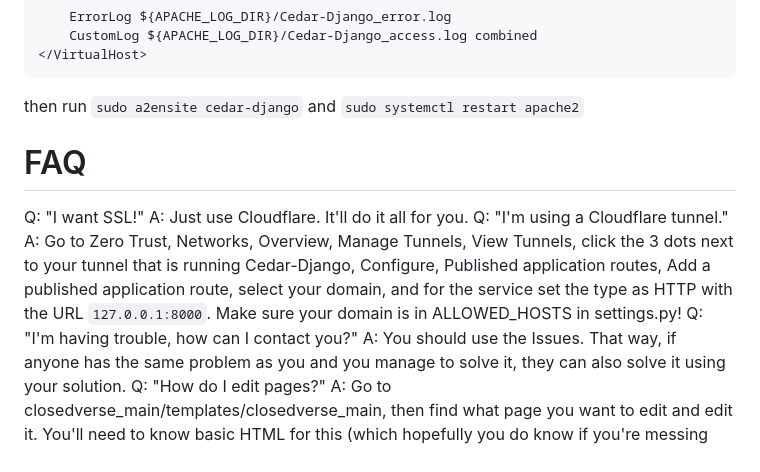
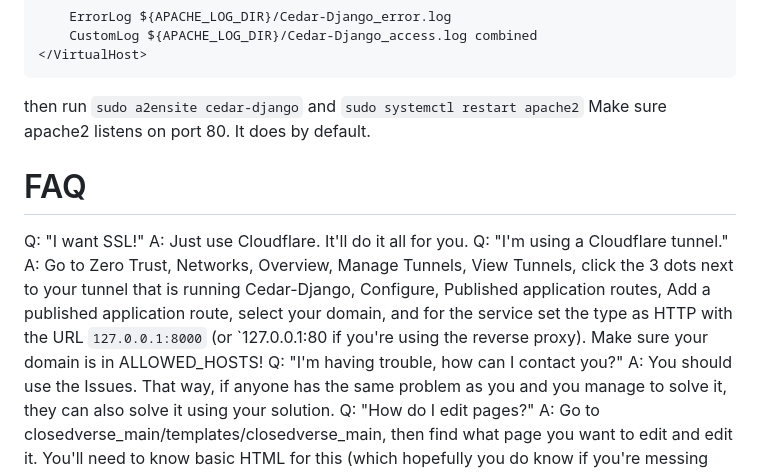
Before and after one commit to Mistake35/Cedar-Django, a Markdown page: README.md, the part around the change. Rendered like a GitHub page.

Commit message:
Minor README edit

````diff
--- a/README.md
+++ b/README.md
@@ -193,12 +193,13 @@ Paste this in:
 </VirtualHost>
 ```
 then run `sudo a2ensite cedar-django` and `sudo systemctl restart apache2`
+Make sure apache2 listens on port 80. It does by default.
 
 # FAQ
 Q: "I want SSL!"
 A: Just use Cloudflare. It'll do it all for you.
 Q: "I'm using a Cloudflare tunnel."
-A: Go to Zero Trust, Networks, Overview, Manage Tunnels, View Tunnels, click the 3 dots next to your tunnel that is running Cedar-Django, Configure, Published application routes, Add a published application route, select your domain, and for the service set the type as HTTP with the URL `127.0.0.1:8000`. Make sure your domain is in ALLOWED_HOSTS in settings.py!
+A: Go to Zero Trust, Networks, Overview, Manage Tunnels, View Tunnels, click the 3 dots next to your tunnel that is running Cedar-Django, Configure, Published application routes, Add a published application route, select your domain, and for the service set the type as HTTP with the URL `127.0.0.1:8000` (or `127.0.0.1:80 if you're using the reverse proxy). Make sure your domain is in ALLOWED_HOSTS!
 Q: "I'm having trouble, how can I contact you?"
 A: You should use the Issues. That way, if anyone has the same problem as you and you manage to solve it, they can also solve it using your solution.
 Q: "How do I edit pages?"
````
